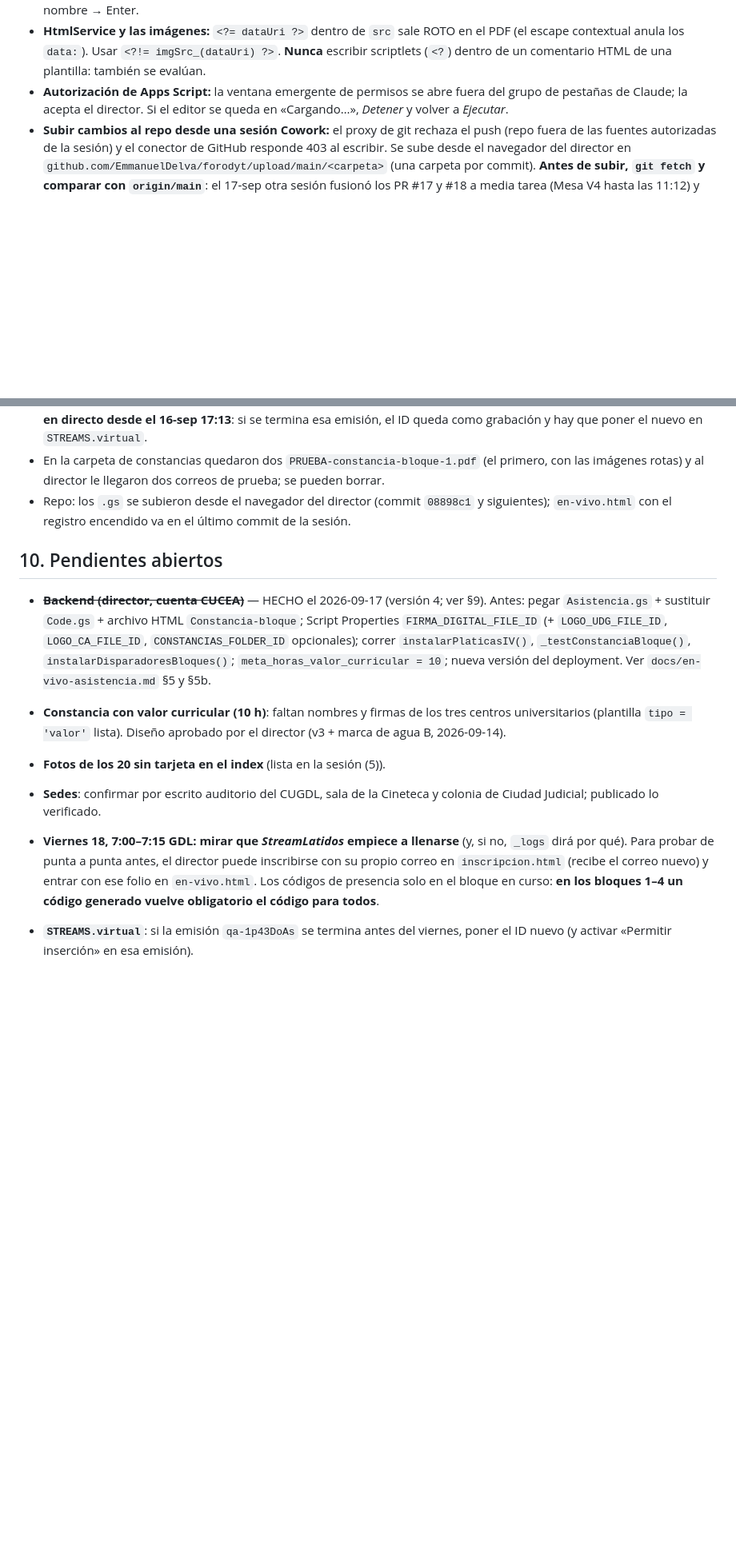
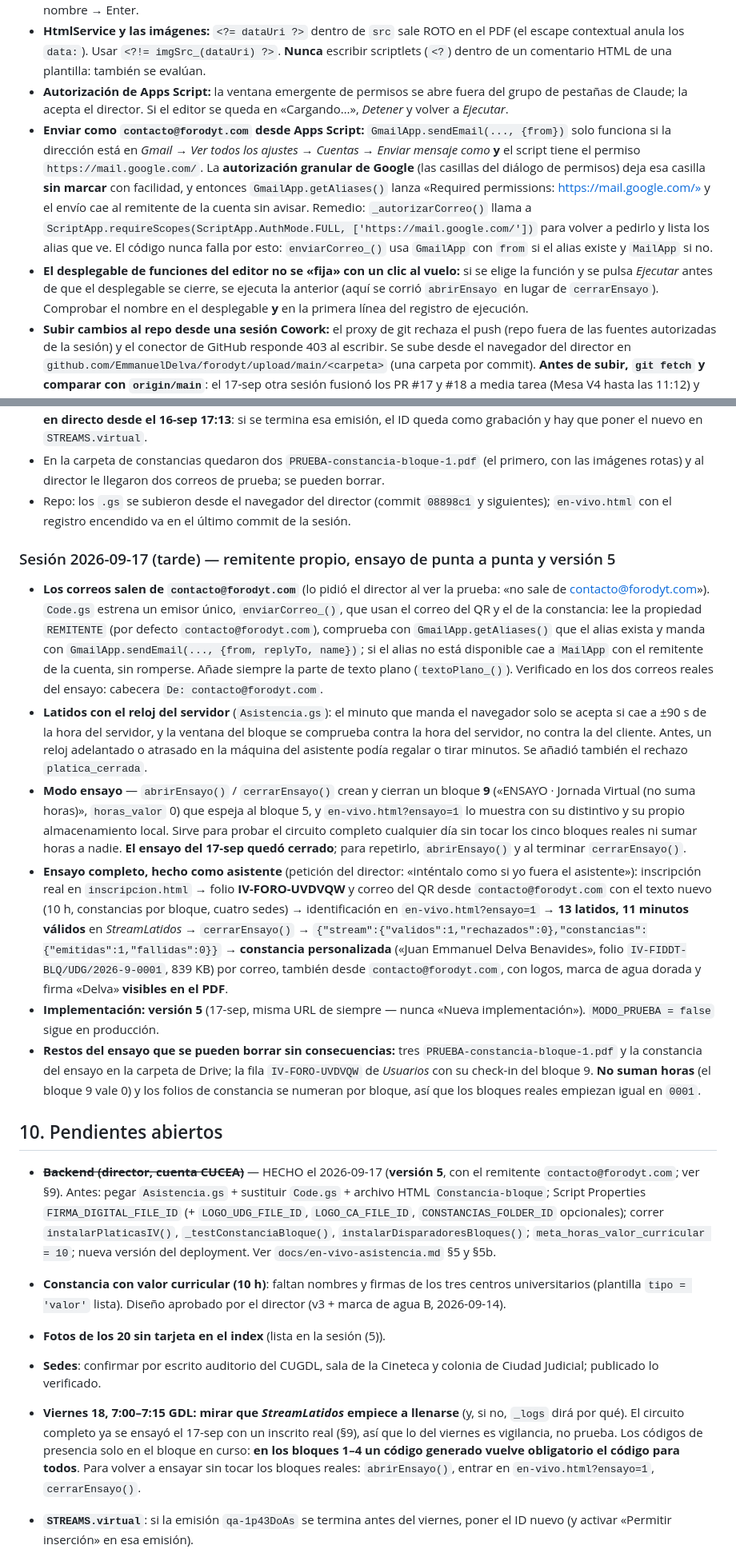
Before and after one commit to EmmanuelDelva/forodyt, a Markdown page: CLAUDE.md, 2 parts joined by grey strips. Shown at 80% size. GitHub-like rendering; blank space fills up the shorter version.

Commit message:
docs: bitacora del remitente propio, latidos con reloj de servidor y ensayo

```diff
--- a/CLAUDE.md
+++ b/CLAUDE.md
@@ -110,6 +110,8 @@ Sitio web del **IV Foro Internacional de Derecho y Tecnología** (CUCEA — Univ
 - **Apps Script — pegar código sin que el editor lo reindente** (2026-09-17): el editor expone `window.monaco`. Se inyecta un `<input type=file>` en la página, se le suben los archivos del repo con la herramienta de carga del navegador, y se sustituye el modelo con `editor.executeEdits(...)`; se compara el SHA-256 del modelo contra el del archivo **antes de guardar** y otra vez tras recargar. Crear archivo: «+» junto a *Archivos* → Secuencia de comandos / HTML → escribir el nombre → Enter.
 - **HtmlService y las imágenes:** `<?= dataUri ?>` dentro de `src` sale ROTO en el PDF (el escape contextual anula los `data:`). Usar `<?!= imgSrc_(dataUri) ?>`. **Nunca** escribir scriptlets (`<?`) dentro de un comentario HTML de una plantilla: también se evalúan.
 - **Autorización de Apps Script:** la ventana emergente de permisos se abre fuera del grupo de pestañas de Claude; la acepta el director. Si el editor se queda en «Cargando…», *Detener* y volver a *Ejecutar*.
+- **Enviar como `contacto@forodyt.com` desde Apps Script:** `GmailApp.sendEmail(..., {from})` solo funciona si la dirección está en *Gmail → Ver todos los ajustes → Cuentas → Enviar mensaje como* **y** el script tiene el permiso `https://mail.google.com/`. La **autorización granular de Google** (las casillas del diálogo de permisos) deja esa casilla **sin marcar** con facilidad, y entonces `GmailApp.getAliases()` lanza «Required permissions: https://mail.google.com/» y el envío cae al remitente de la cuenta sin avisar. Remedio: `_autorizarCorreo()` llama a `ScriptApp.requireScopes(ScriptApp.AuthMode.FULL, ['https://mail.google.com/'])` para volver a pedirlo y lista los alias que ve. El código nunca falla por esto: `enviarCorreo_()` usa `GmailApp` con `from` si el alias existe y `MailApp` si no.
+- **El desplegable de funciones del editor no se «fija» con un clic al vuelo:** si se elige la función y se pulsa *Ejecutar* antes de que el desplegable se cierre, se ejecuta la anterior (aquí se corrió `abrirEnsayo` en lugar de `cerrarEnsayo`). Comprobar el nombre en el desplegable **y** en la primera línea del registro de ejecución.
 - **Subir cambios al repo desde una sesión Cowork:** el proxy de git rechaza el push (repo fuera de las fuentes autorizadas de la sesión) y el conector de GitHub responde 403 al escribir. Se sube desde el navegador del director en `github.com/EmmanuelDelva/forodyt/upload/main/<carpeta>` (una carpeta por commit). **Antes de subir, `git fetch` y comparar con `origin/main`**: el 17-sep otra sesión fusionó los PR #17 y #18 a media tarea (Mesa V4 hasta las 11:12) y hubo que rebasar.
 
 ---
@@ -394,14 +396,23 @@ Resultado verificado en el DOM: peso medio por fila **9.0 · 8.8 · 7.8 · 7.5
 - En la carpeta de constancias quedaron dos `PRUEBA-constancia-bloque-1.pdf` (el primero, con las imágenes rotas) y al director le llegaron dos correos de prueba; se pueden borrar.
 - Repo: los `.gs` se subieron desde el navegador del director (commit `08898c1` y siguientes); `en-vivo.html` con el registro encendido va en el último commit de la sesión.
 
+### Sesión 2026-09-17 (tarde) — remitente propio, ensayo de punta a punta y versión 5
+
+- **Los correos salen de `contacto@forodyt.com`** (lo pidió el director al ver la prueba: «no sale de contacto@forodyt.com»). `Code.gs` estrena un emisor único, `enviarCorreo_()`, que usan el correo del QR y el de la constancia: lee la propiedad `REMITENTE` (por defecto `contacto@forodyt.com`), comprueba con `GmailApp.getAliases()` que el alias exista y manda con `GmailApp.sendEmail(..., {from, replyTo, name})`; si el alias no está disponible cae a `MailApp` con el remitente de la cuenta, sin romperse. Añade siempre la parte de texto plano (`textoPlano_()`). Verificado en los dos correos reales del ensayo: cabecera `De: contacto@forodyt.com`.
+- **Latidos con el reloj del servidor** (`Asistencia.gs`): el minuto que manda el navegador solo se acepta si cae a ±90 s de la hora del servidor, y la ventana del bloque se comprueba contra la hora del servidor, no contra la del cliente. Antes, un reloj adelantado o atrasado en la máquina del asistente podía regalar o tirar minutos. Se añadió también el rechazo `platica_cerrada`.
+- **Modo ensayo** — `abrirEnsayo()` / `cerrarEnsayo()` crean y cierran un bloque **9** («ENSAYO · Jornada Virtual (no suma horas)», `horas_valor` 0) que espeja al bloque 5, y `en-vivo.html?ensayo=1` lo muestra con su distintivo y su propio almacenamiento local. Sirve para probar el circuito completo cualquier día sin tocar los cinco bloques reales ni sumar horas a nadie. **El ensayo del 17-sep quedó cerrado**; para repetirlo, `abrirEnsayo()` y al terminar `cerrarEnsayo()`.
+- **Ensayo completo, hecho como asistente** (petición del director: «inténtalo como si yo fuera el asistente»): inscripción real en `inscripcion.html` → folio **IV-FORO-UVDVQW** y correo del QR desde `contacto@forodyt.com` con el texto nuevo (10 h, constancias por bloque, cuatro sedes) → identificación en `en-vivo.html?ensayo=1` → **13 latidos, 11 minutos válidos** en *StreamLatidos* → `cerrarEnsayo()` → `{"stream":{"validos":1,"rechazados":0},"constancias":{"emitidas":1,"fallidas":0}}` → **constancia personalizada** («Juan Emmanuel Delva Benavides», folio `IV-FIDDT-BLQ/UDG/2026-9-0001`, 839 KB) por correo, también desde `contacto@forodyt.com`, con logos, marca de agua dorada y firma «Delva» **visibles en el PDF**.
+- **Implementación: versión 5** (17-sep, misma URL de siempre — nunca «Nueva implementación»). `MODO_PRUEBA = false` sigue en producción.
+- **Restos del ensayo que se pueden borrar sin consecuencias:** tres `PRUEBA-constancia-bloque-1.pdf` y la constancia del ensayo en la carpeta de Drive; la fila `IV-FORO-UVDVQW` de *Usuarios* con su check-in del bloque 9. **No suman horas** (el bloque 9 vale 0) y los folios de constancia se numeran por bloque, así que los bloques reales empiezan igual en `0001`.
+
 ## 10. Pendientes abiertos
 
-- ~~**Backend (director, cuenta CUCEA)**~~ — HECHO el 2026-09-17 (versión 4; ver §9). Antes: pegar `Asistencia.gs` + sustituir `Code.gs` + archivo HTML `Constancia-bloque`; Script Properties `FIRMA_DIGITAL_FILE_ID` (+ `LOGO_UDG_FILE_ID`, `LOGO_CA_FILE_ID`, `CONSTANCIAS_FOLDER_ID` opcionales); correr `instalarPlaticasIV()`, `_testConstanciaBloque()`, `instalarDisparadoresBloques()`; `meta_horas_valor_curricular = 10`; nueva versión del deployment. Ver `docs/en-vivo-asistencia.md` §5 y §5b.
+- ~~**Backend (director, cuenta CUCEA)**~~ — HECHO el 2026-09-17 (**versión 5**, con el remitente `contacto@forodyt.com`; ver §9). Antes: pegar `Asistencia.gs` + sustituir `Code.gs` + archivo HTML `Constancia-bloque`; Script Properties `FIRMA_DIGITAL_FILE_ID` (+ `LOGO_UDG_FILE_ID`, `LOGO_CA_FILE_ID`, `CONSTANCIAS_FOLDER_ID` opcionales); correr `instalarPlaticasIV()`, `_testConstanciaBloque()`, `instalarDisparadoresBloques()`; `meta_horas_valor_curricular = 10`; nueva versión del deployment. Ver `docs/en-vivo-asistencia.md` §5 y §5b.
 - **Constancia con valor curricular (10 h)**: faltan nombres y firmas de los tres centros universitarios (plantilla `tipo = 'valor'` lista). Diseño aprobado por el director (v3 + marca de agua B, 2026-09-14).
 - **Fotos de los 20 sin tarjeta en el index** (lista en la sesión (5)).
 - **Sedes**: confirmar por escrito auditorio del CUGDL, sala de la Cineteca y colonia de Ciudad Judicial; publicado lo verificado.
 
-- **Viernes 18, 7:00–7:15 GDL: mirar que *StreamLatidos* empiece a llenarse** (y, si no, `_logs` dirá por qué). Para probar de punta a punta antes, el director puede inscribirse con su propio correo en `inscripcion.html` (recibe el correo nuevo) y entrar con ese folio en `en-vivo.html`. Los códigos de presencia solo en el bloque en curso: **en los bloques 1–4 un código generado vuelve obligatorio el código para todos**.
+- **Viernes 18, 7:00–7:15 GDL: mirar que *StreamLatidos* empiece a llenarse** (y, si no, `_logs` dirá por qué). El circuito completo ya se ensayó el 17-sep con un inscrito real (§9), así que lo del viernes es vigilancia, no prueba. Los códigos de presencia solo en el bloque en curso: **en los bloques 1–4 un código generado vuelve obligatorio el código para todos**. Para volver a ensayar sin tocar los bloques reales: `abrirEnsayo()`, entrar en `en-vivo.html?ensayo=1`, `cerrarEnsayo()`.
 - **`STREAMS.virtual`**: si la emisión `qa-1p43DoAs` se termina antes del viernes, poner el ID nuevo (y activar «Permitir inserción» en esa emisión).
 - ~~**Publicar `en-vivo.html`**~~ — HECHO el 2026-09-16 (noindex, tarjeta del hero, sitemap, canonical/hreflang/OG). **Queda solo el tramo del backend**, que es lo único que falta para encender el registro de asistencia: pegar `Asistencia.gs`, pegar el `Code.gs` nuevo (trae el guardarraíl del `default`), añadir los cuatro `case 'stream_*'` al `doPost`, nueva versión del deployment, y **entonces** `MODO_PRUEBA = false` en `en-vivo.html` (con eso reaparece sola la sección de asistencia). Runbook literal en `docs/en-vivo-asistencia.md` §5.
 - **Rellenar `STREAMS` de las cuatro sedes presenciales** (21 y 22). La Jornada Virtual del 18 ya tiene su video; CUCEA, CUGDL, Cineteca y Ciudad Judicial siguen en `tipo: ''` y muestran el marcador «esta sede abre su transmisión a la hora de su primera sesión».
```
